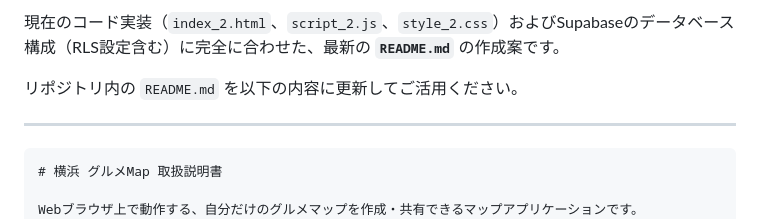
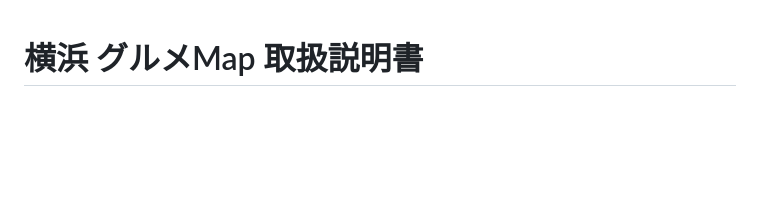
Before and after one commit to Big-Hip1998/-yokohama-gourmet-map.io, a Markdown page: README.md, the part around one of its changes. Drawn GitHub-style; blank space fills up the shorter version.

Commit message:
README.md の更新

````diff
--- a/README.md
+++ b/README.md
@@ -1,10 +1,3 @@
-現在のコード実装（`index_2.html`、`script_2.js`、`style_2.css`）およびSupabaseのデータベース構成（RLS設定含む）に完全に合わせた、最新の **`README.md`** の作成案です。
-
-リポジトリ内の `README.md` を以下の内容に更新してご活用ください。
-
----
-
-```markdown
 # 横浜 グルメMap 取扱説明書
 
 Webブラウザ上で動作する、自分だけのグルメマップを作成・共有できるマップアプリケーションです。
````
Also changed, not shown: other parts of README.md (+0 -4 lines).
